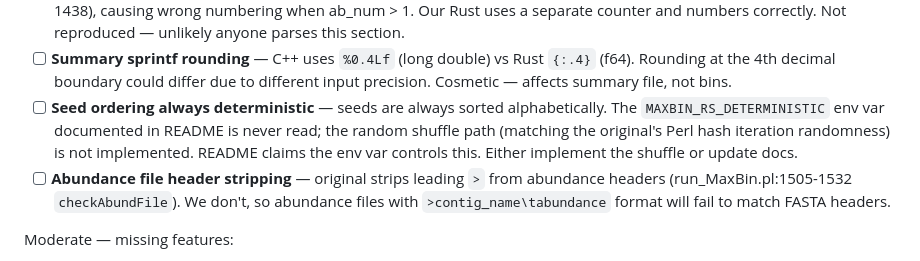
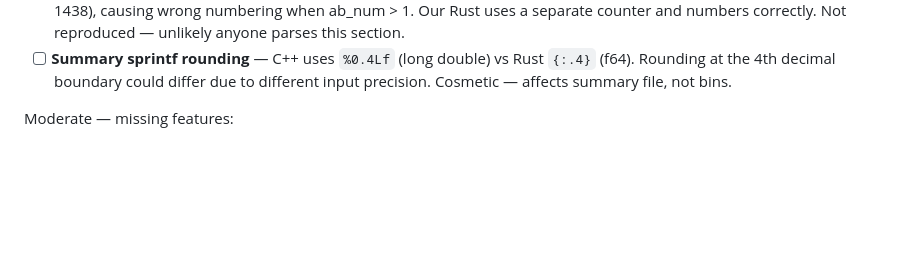
Before and after one commit to werner291/maxbin-rs, a Markdown page: TODO.md, the part around the change. Rendered like a GitHub page; blank space fills up the shorter version.

Commit message:
TODO: remove completed items (abundance header, seed ordering docs)

```diff
--- a/TODO.md
+++ b/TODO.md
@@ -113,13 +113,6 @@ Remaining:
 - [ ] **Summary sprintf rounding** — C++ uses `%0.4Lf` (long double) vs Rust `{:.4}`
   (f64). Rounding at the 4th decimal boundary could differ due to different input
   precision. Cosmetic — affects summary file, not bins.
-- [ ] **Seed ordering always deterministic** — seeds are always sorted alphabetically.
-  The `MAXBIN_RS_DETERMINISTIC` env var documented in README is never read; the random
-  shuffle path (matching the original's Perl hash iteration randomness) is not implemented.
-  README claims the env var controls this. Either implement the shuffle or update docs.
-- [ ] **Abundance file header stripping** — original strips leading `>` from abundance
-  headers (run_MaxBin.pl:1505-1532 `checkAbundFile`). We don't, so abundance files
-  with `>contig_name\tabundance` format will fail to match FASTA headers.
 
 Moderate — missing features:
 
```
